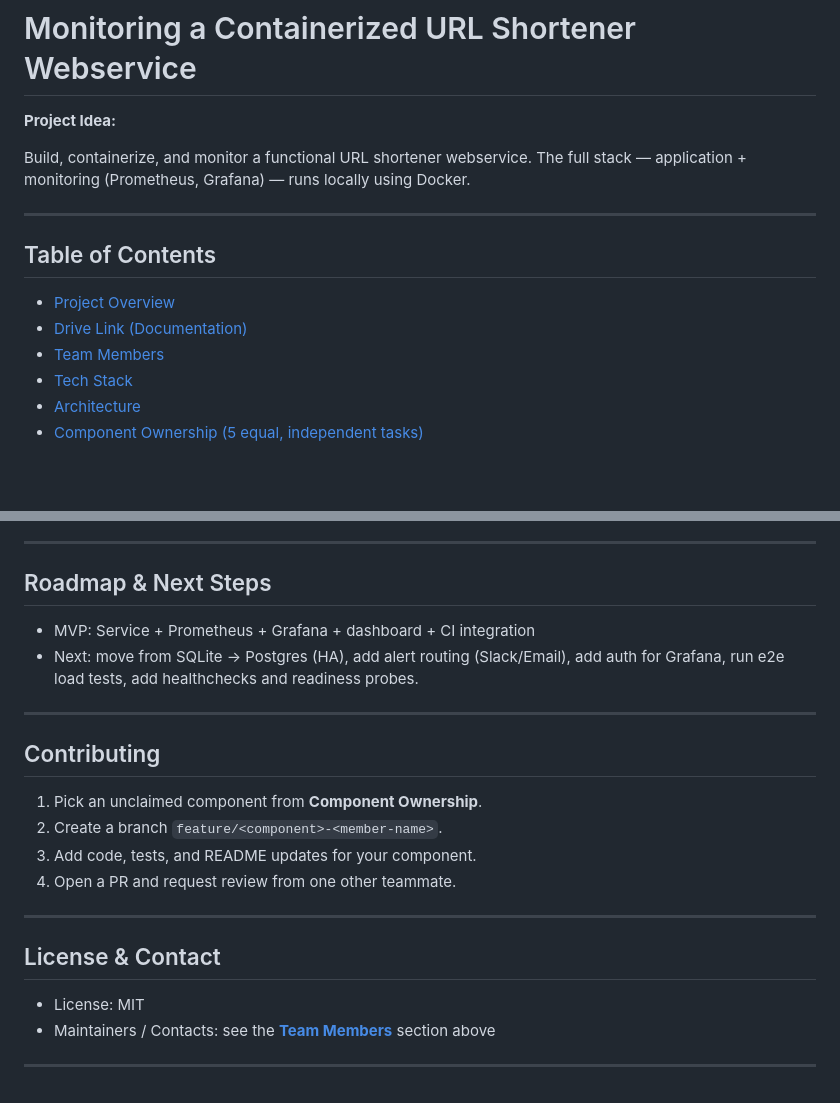
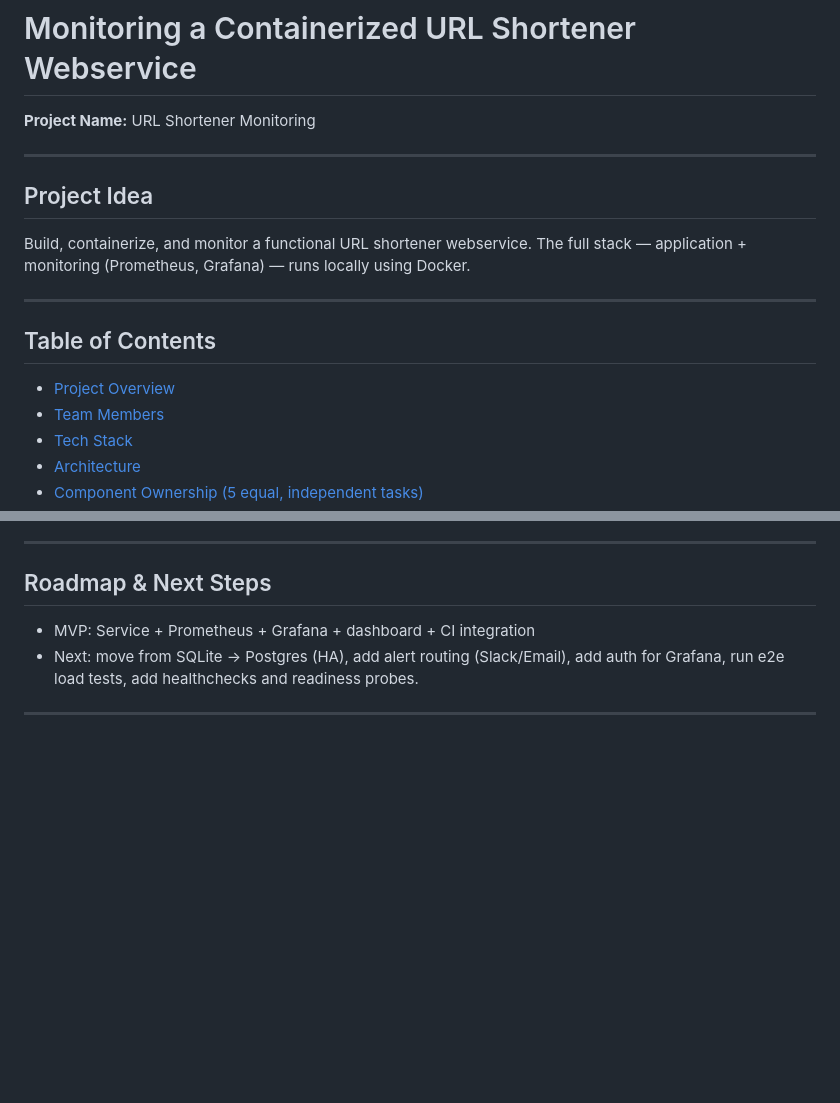
Before and after one commit to Andrewgamil/DockGuard, a Markdown page: README.md, 2 parts joined by grey strips. GitHub-like rendering; blank space fills up the shorter version.

```diff
--- a/README.md
+++ b/README.md
@@ -1,6 +1,10 @@
 # Monitoring a Containerized URL Shortener Webservice
 
-**Project Idea:**
+**Project Name:** URL Shortener Monitoring
+
+---
+
+## Project Idea
 
 Build, containerize, and monitor a functional URL shortener webservice. The full stack — application + monitoring (Prometheus, Grafana) — runs locally using Docker.
 
@@ -9,7 +13,6 @@ Build, containerize, and monitor a functional URL shortener webservice. The full
 ## Table of Contents
 
 * [Project Overview](#project-overview)
-* [Drive Link (Documentation)](#drive-link-Documentation)
 * [Team Members](#team-members)
 * [Tech Stack](#tech-stack)
 * [Architecture](#architecture)
@@ -283,19 +346,3 @@ scrape_configs:
 * Next: move from SQLite → Postgres (HA), add alert routing (Slack/Email), add auth for Grafana, run e2e load tests, add healthchecks and readiness probes.
 
 ---
-
-## Contributing
-
-1. Pick an unclaimed component from **Component Ownership**.
-2. Create a branch `feature/<component>-<member-name>`.
-3. Add code, tests, and README updates for your component.
-4. Open a PR and request review from one other teammate.
-
----
-
-## License & Contact
-
-* License: MIT
-* Maintainers / Contacts: see the **[Team Members](#team-members)** section above
-
----
```
Also changed, not shown: other parts of README.md (+85 -25 lines).
